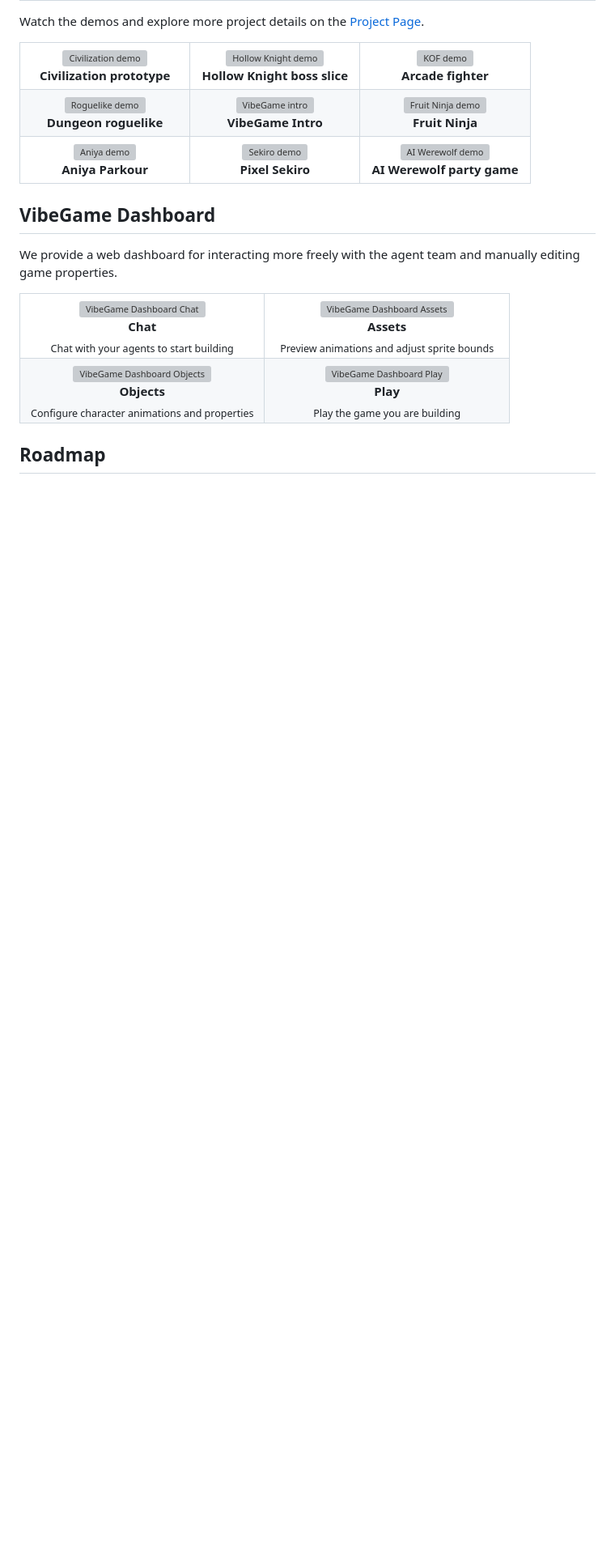
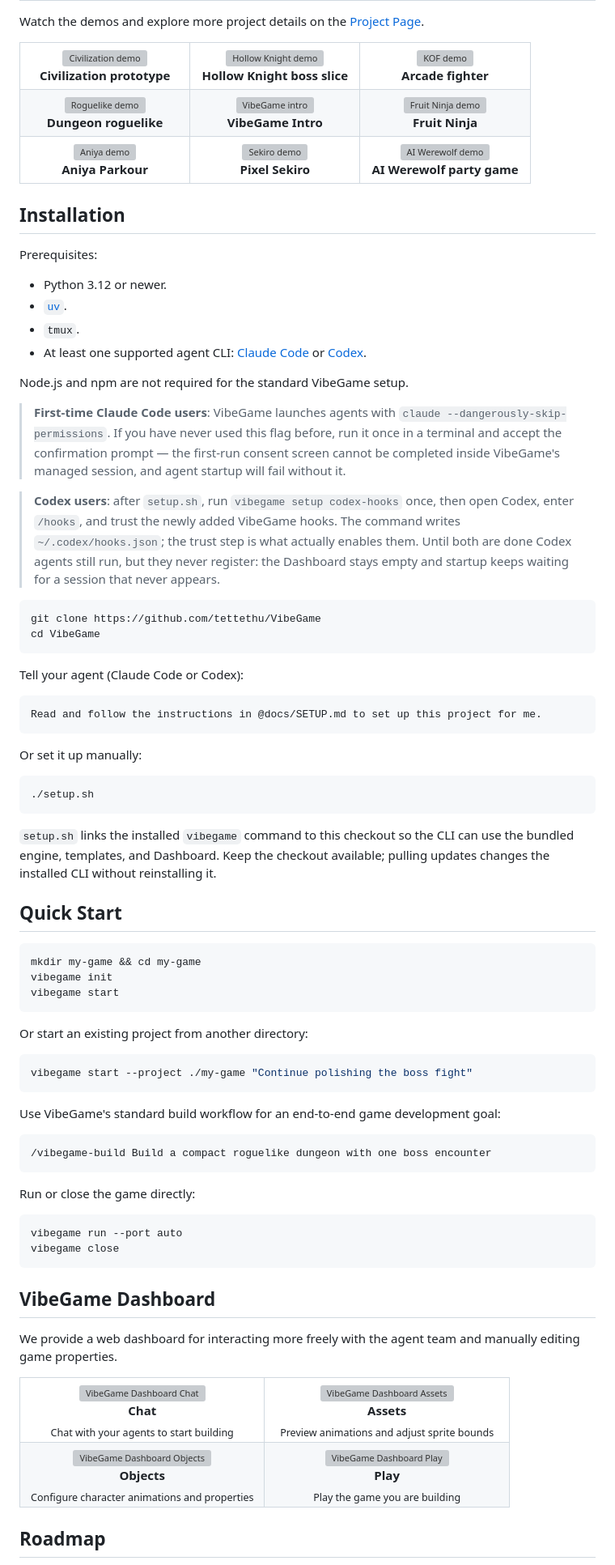
Before and after one commit to tettethu/VibeGame, a Markdown page: README.md, the part around the change. Shown at 81% size. GitHub-like rendering; blank space fills up the shorter version; grey boxes are pictures that could not be loaded.

Commit message:
Add installation and quick start to README

````diff
--- a/README.md
+++ b/README.md
@@ -47,6 +47,67 @@ Watch the demos and explore more project details on the [Project Page](https://v
   </tr>
 </table>
 
+## Installation
+
+Prerequisites:
+
+- Python 3.12 or newer.
+- [`uv`](https://docs.astral.sh/uv/getting-started/installation/).
+- `tmux`.
+- At least one supported agent CLI: [Claude Code](https://www.anthropic.com/claude-code) or [Codex](https://github.com/openai/codex).
+
+Node.js and npm are not required for the standard VibeGame setup.
+
+> **First-time Claude Code users**: VibeGame launches agents with `claude --dangerously-skip-permissions`. If you have never used this flag before, run it once in a terminal and accept the confirmation prompt — the first-run consent screen cannot be completed inside VibeGame's managed session, and agent startup will fail without it.
+
+> **Codex users**: after `setup.sh`, run `vibegame setup codex-hooks` once, then open Codex, enter `/hooks`, and trust the newly added VibeGame hooks. The command writes `~/.codex/hooks.json`; the trust step is what actually enables them. Until both are done Codex agents still run, but they never register: the Dashboard stays empty and startup keeps waiting for a session that never appears.
+
+```sh
+git clone https://github.com/tettethu/VibeGame
+cd VibeGame
+```
+
+Tell your agent (Claude Code or Codex):
+
+```text
+Read and follow the instructions in @docs/SETUP.md to set up this project for me.
+```
+
+Or set it up manually:
+
+```sh
+./setup.sh
+```
+
+`setup.sh` links the installed `vibegame` command to this checkout so the CLI can use the bundled engine, templates, and Dashboard. Keep the checkout available; pulling updates changes the installed CLI without reinstalling it.
+
+## Quick Start
+
+```sh
+mkdir my-game && cd my-game
+vibegame init
+vibegame start
+```
+
+Or start an existing project from another directory:
+
+```sh
+vibegame start --project ./my-game "Continue polishing the boss fight"
+```
+
+Use VibeGame's standard build workflow for an end-to-end game development goal:
+
+```text
+/vibegame-build Build a compact roguelike dungeon with one boss encounter
+```
+
+Run or close the game directly:
+
+```sh
+vibegame run --port auto
+vibegame close
+```
+
 ## VibeGame Dashboard
 
 We provide a web dashboard for interacting more freely with the agent team and manually editing game properties.
````
